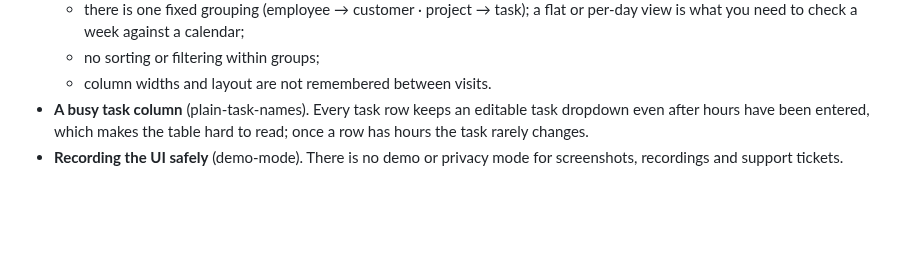
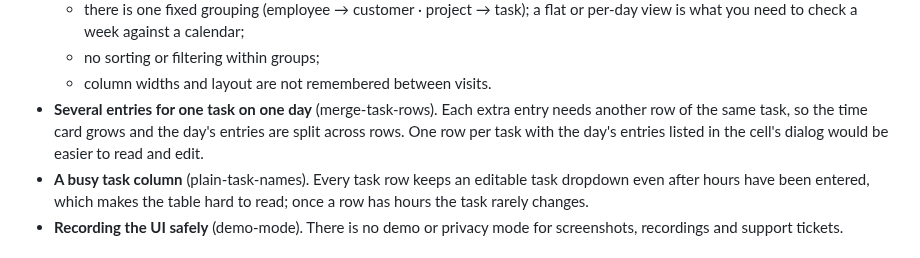
Before and after one commit to alfameCom/agileday-tampermonkey-scripts, a Markdown page: docs/AGILEDAY-DOM.md, the part around one of its changes. Drawn GitHub-style; blank space fills up the shorter version.

```diff
--- a/docs/AGILEDAY-DOM.md
+++ b/docs/AGILEDAY-DOM.md
@@ -249,6 +279,10 @@ What users were missing:
     view is what you need to check a week against a calendar;
   - no sorting or filtering within groups;
   - column widths and layout are not remembered between visits.
+- **Several entries for one task on one day** (merge-task-rows). Each extra entry needs
+  another row of the same task, so the time card grows and the day's entries are split
+  across rows. One row per task with the day's entries listed in the cell's dialog
+  would be easier to read and edit.
 - **A busy task column** (plain-task-names). Every task row keeps an editable task
   dropdown even after hours have been entered, which makes the table hard to read; once
   a row has hours the task rarely changes.
```
Also changed, not shown: other parts of docs/AGILEDAY-DOM.md (+35 -5 lines), README.md (+35 -1 lines), img/time-card-merge-task-rows-dialog.png (added), img/time-card-merge-task-rows.png (added), 2 other files.
